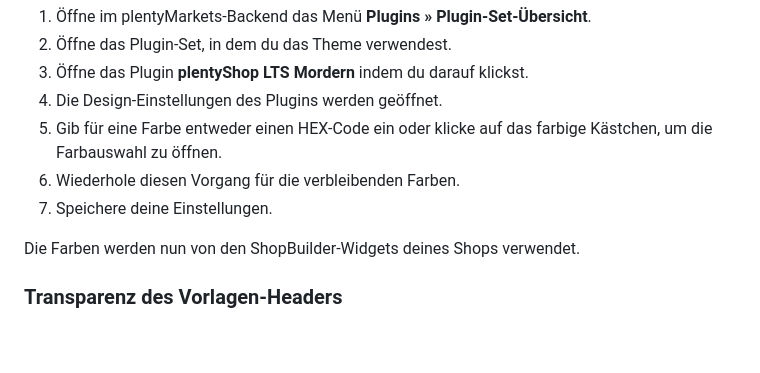
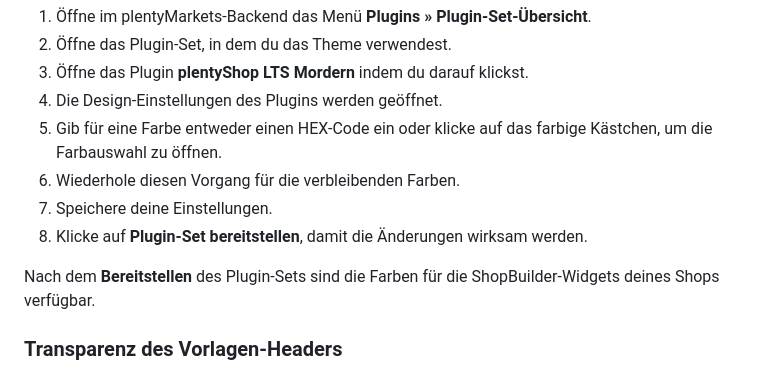
Before and after one commit to plentymarkets/plugin-plentyshop-lts-modern, a Markdown page: meta/documents/user_guide_de.md, the part around the change. Drawn GitHub-style; blank space fills up the shorter version.

Commit message:
Change: Minor change to the user guide to account for the need to deploy the plugin set after making changes to the shop colours.

```diff
--- a/meta/documents/user_guide_de.md
+++ b/meta/documents/user_guide_de.md
@@ -54,8 +54,10 @@ Gehe wie folgt vor, um Farbeinstellungen vorzunehmen:
 5. Gib für eine Farbe entweder einen HEX-Code ein oder klicke auf das farbige Kästchen, um die Farbauswahl zu öffnen.
 6. Wiederhole diesen Vorgang für die verbleibenden Farben.
 7. Speichere deine Einstellungen.
+8. Klicke auf **Plugin-Set bereitstellen**, damit die Änderungen wirksam werden.
 
-Die Farben werden nun von den ShopBuilder-Widgets deines Shops verwendet.
+Nach dem **Bereitstellen** des Plugin-Sets sind
+die Farben für die ShopBuilder-Widgets deines Shops verfügbar.
 
 ### Transparenz des Vorlagen-Headers
 
```
Also changed, not shown: meta/documents/user_guide_en.md (+2 -1 lines).
